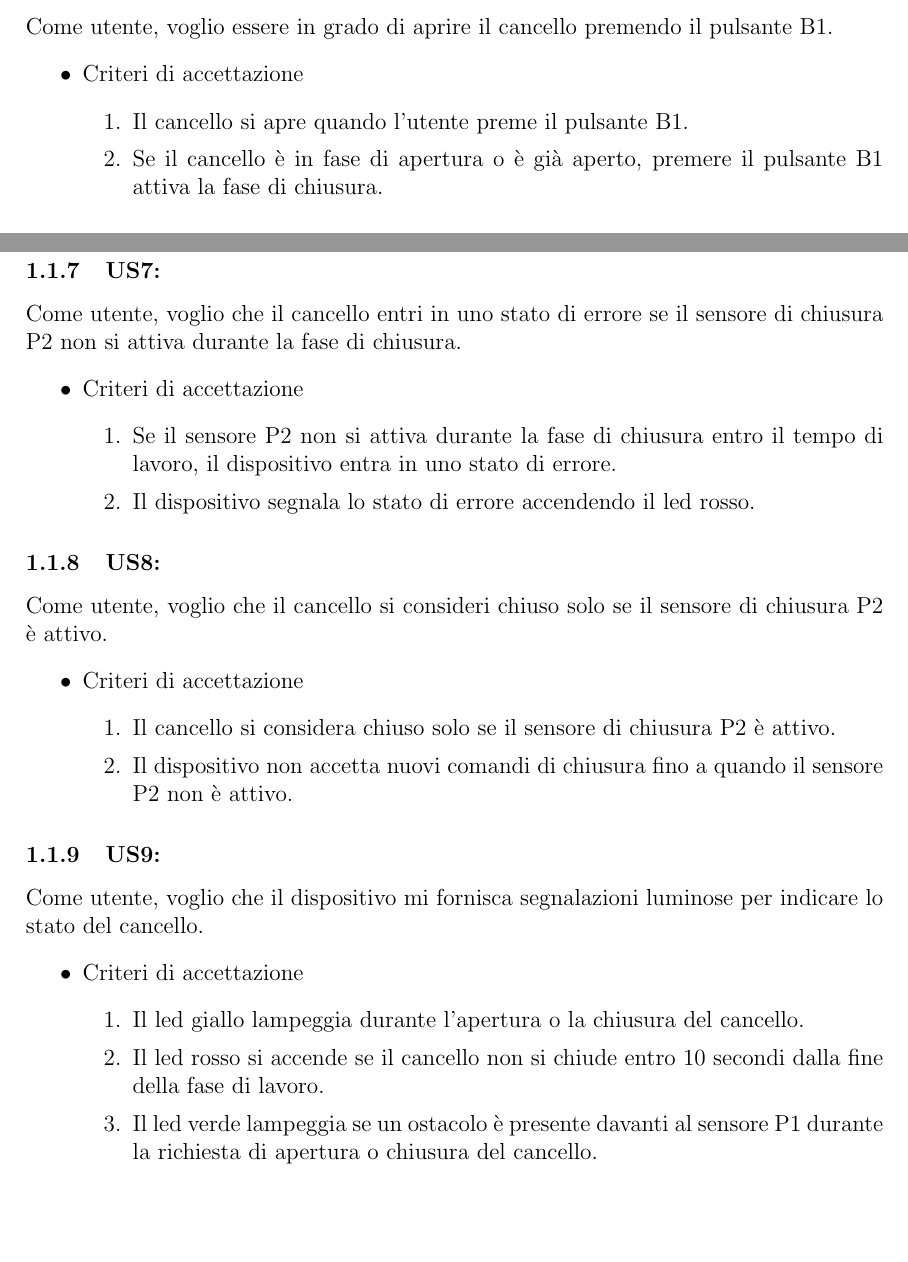
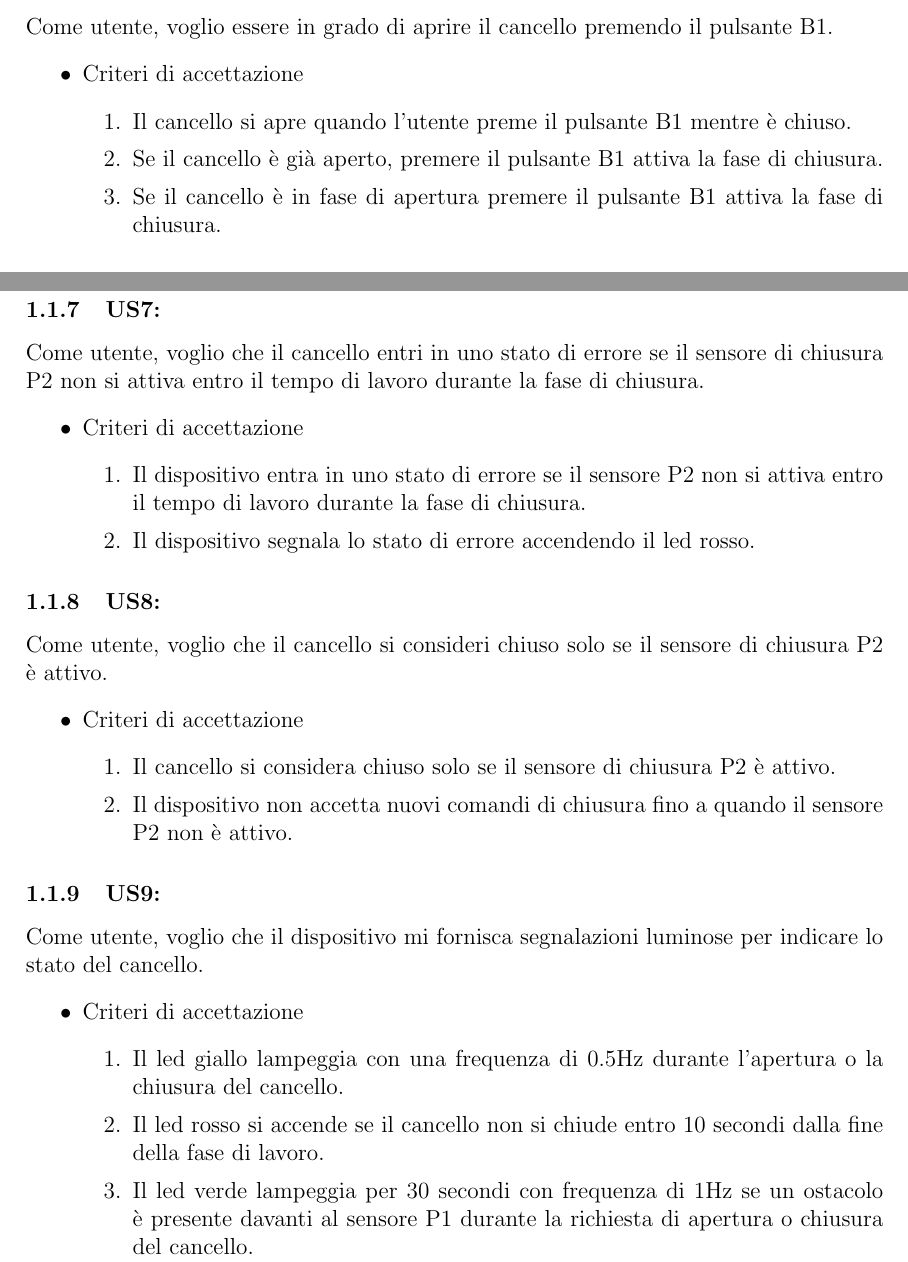
Before and after one commit to GiuseppeSquitieri01/Automatic-gate-embedded-project-work, a LaTeX document (Sistemi-embedded.tex): two parts of pages 3 and 5 of 6, joined at a grey line, cut so that both start at the same text, the shorter picture padded with empty space. Compiled offline with pdfLaTeX.

Commit message:
User stories finite(bozza solo di giuseppe)

```diff
--- a/Sistemi-embedded.tex
+++ b/Sistemi-embedded.tex
@@ -5,6 +5,7 @@
 \usepackage{ccicons}  % Per i simboli Creative Commons
 \usepackage{geometry} % Per personalizzare i margini
 \usepackage{hyperref} % Per i link
+\usepackage[italian]{babel}
 \usepackage{pgffor}
 \usepackage{listings}
 \usepackage{color}
@@ -109,8 +110,9 @@ Come utente, voglio essere in grado di aprire il cancello premendo il pulsante B
 \begin{itemize}
     \item Criteri di accettazione
     \begin{enumerate}
-        \item Il cancello si apre quando l'utente preme il pulsante B1.
-        \item Se il cancello è in fase di apertura o è già aperto, premere il pulsante B1 attiva la fase di chiusura.
+        \item Il cancello si apre quando l'utente preme il pulsante B1 mentre è chiuso.
+        \item Se il cancello è già aperto, premere il pulsante B1 attiva la fase di chiusura.
+        \item Se il cancello è in fase di apertura premere il pulsante B1 attiva la fase di chiusura.
     \end{enumerate}
 \end{itemize}
 \subsubsection{US2:}
@@ -161,11 +164,11 @@ Come utente, voglio che il cancello non si apra o si chiuda se il sensore di pre
     \end{enumerate}
 \end{itemize}
 \subsubsection{US7:}
-Come utente, voglio che il cancello entri in uno stato di errore se il sensore di chiusura P2 non si attiva durante la fase di chiusura.
+Come utente, voglio che il cancello entri in uno stato di errore se il sensore di chiusura P2 non si attiva entro il tempo di lavoro durante la fase di chiusura.
 \begin{itemize}
     \item Criteri di accettazione
     \begin{enumerate}
-        \item Se il sensore P2 non si attiva durante la fase di chiusura entro il tempo di lavoro, il dispositivo entra in uno stato di errore.
+        \item Il dispositivo entra in uno stato di errore se il sensore P2 non si attiva entro il tempo di lavoro durante la fase di chiusura.
         \item Il dispositivo segnala lo stato di errore accendendo il led rosso.
     \end{enumerate}
 \end{itemize}
@@ -183,9 +186,9 @@ Come utente, voglio che il dispositivo mi fornisca segnalazioni luminose per ind
 \begin{itemize}
     \item Criteri di accettazione
     \begin{enumerate}
-        \item Il led giallo lampeggia durante l'apertura o la chiusura del cancello.
+        \item Il led giallo lampeggia con una frequenza di 0.5Hz durante l'apertura o la chiusura del cancello.
         \item Il led rosso si accende se il cancello non si chiude entro 10 secondi dalla fine della fase di lavoro.
-        \item Il led verde lampeggia se un ostacolo è presente davanti al sensore P1 durante la richiesta di apertura o chiusura del cancello.
+        \item Il led verde lampeggia per 30 secondi con frequenza di 1Hz se un ostacolo è presente davanti al sensore P1 durante la richiesta di apertura o chiusura del cancello.
     \end{enumerate}
 \end{itemize}
 \newpage
```
Also changed, not shown: Sistemi-embedded.pdf, Sistemi-embedded.tex (5 more changed lines), 6 other files.
